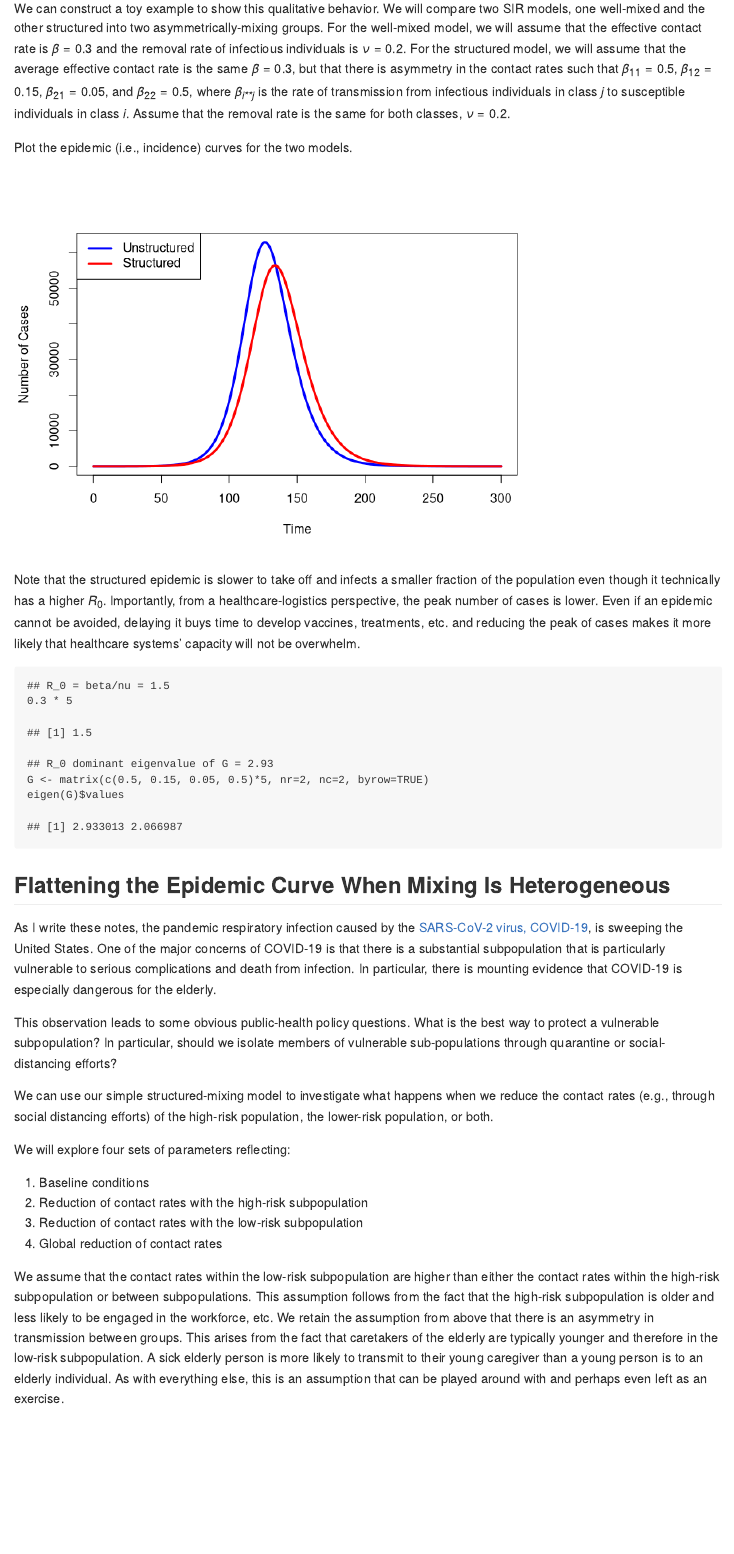
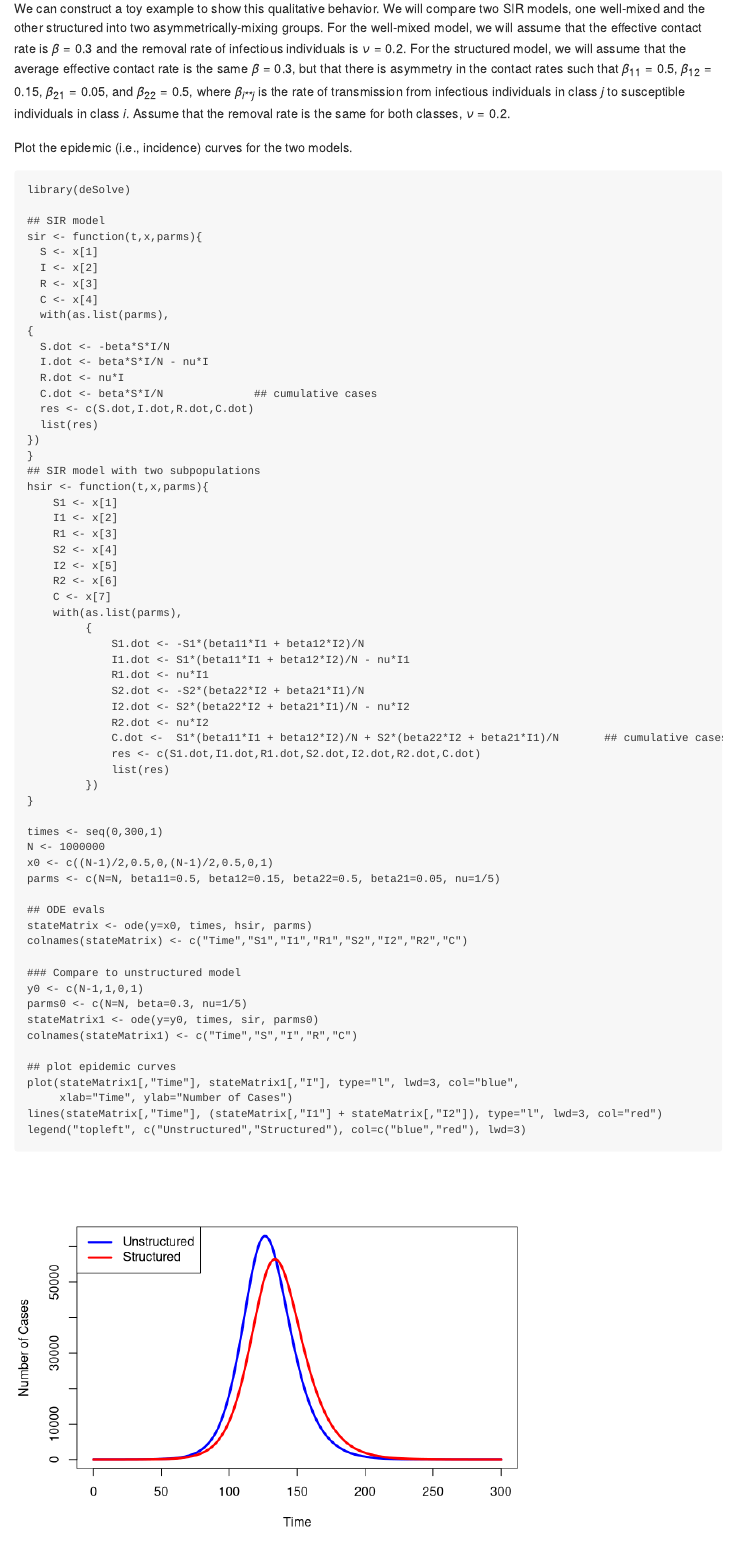
Before and after one commit to eehh-stanford/gceid, an R Markdown document (struct.Rmd): the page in a window 1100 px wide, from 490 px down. Rendered offline with R 4.5, knitr and Pandoc, with nearby package versions.

Commit message:
actually echo code

````diff
--- a/struct.Rmd
+++ b/struct.Rmd
@@ -23,7 +23,7 @@ We can construct a toy example to show this qualitative behavior. We will compar
 
 Plot the epidemic (i.e., incidence) curves for the two models.
 
-```{r, cache=TRUE, echo=FALSE, message=FALSE}
+```{r, cache=TRUE, message=FALSE}
 library(deSolve)
 
 ## SIR model
````
Also changed, not shown: struct.md, struct.Rmd (2 more changed lines), 6 other files.
